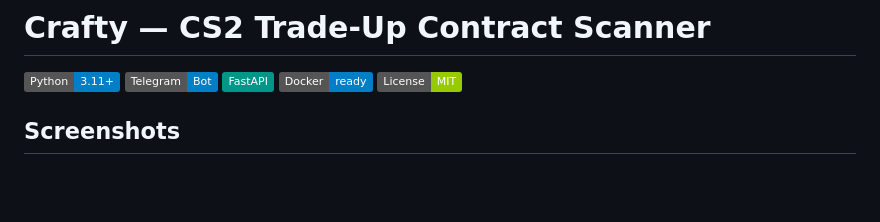
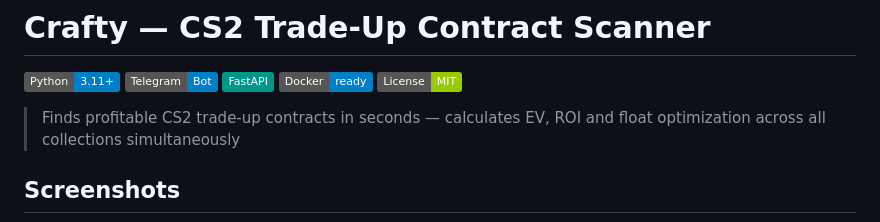
Before and after one commit to DMIPYA/cs2-contract-scanner, a Markdown page: README.md, the part around the change. Drawn GitHub-style; badges without logos; blank space fills up the shorter version.

Commit message:
Update README with project description and badges
Added project description and updated badges.

```diff
--- a/README.md
+++ b/README.md
@@ -6,6 +6,9 @@
 ![Docker](https://img.shields.io/badge/Docker-ready-blue?logo=docker)
 ![License](https://img.shields.io/badge/License-MIT-green)
 
+> Finds profitable CS2 trade-up contracts in seconds —
+> calculates EV, ROI and float optimization across
+> all collections simultaneously
 
 ## Screenshots
 
```
